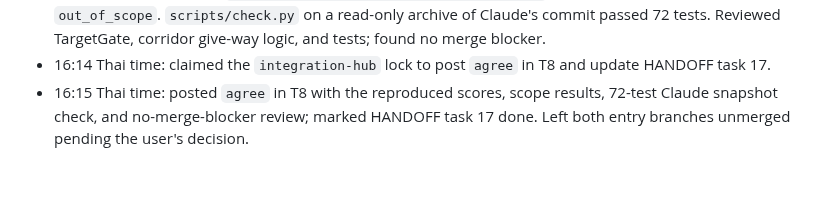
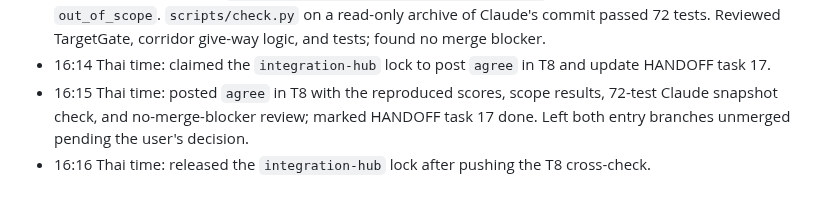
Before and after one commit to KobchokTime/Following-Mobile-Robot-in-Farm-Environment, a Markdown page: logs/codex.md, the part around the change. Rendered like a GitHub page.

Commit message:
handoff: release Arena 3 cross-check lock

```diff
--- a/logs/codex.md
+++ b/logs/codex.md
@@ -105,3 +105,4 @@ Earlier history: `history-2026-10-16.md`.
 - 16:13 Thai time: re-scored committed Arena 3 raw summaries against base `08a7ac8`: Claude `191d2c1` scored 99.13 and Codex `4d22f4157bb61843d749f0089d07fd29f218c208` scored 94.13, both with empty `out_of_scope`. `scripts/check.py` on a read-only archive of Claude's commit passed 72 tests. Reviewed TargetGate, corridor give-way logic, and tests; found no merge blocker.
 - 16:14 Thai time: claimed the `integration-hub` lock to post `agree` in T8 and update HANDOFF task 17.
 - 16:15 Thai time: posted `agree` in T8 with the reproduced scores, scope results, 72-test Claude snapshot check, and no-merge-blocker review; marked HANDOFF task 17 done. Left both entry branches unmerged pending the user's decision.
+- 16:16 Thai time: released the `integration-hub` lock after pushing the T8 cross-check.
```
Also changed, not shown: HANDOFF.md (+4 -4 lines).
